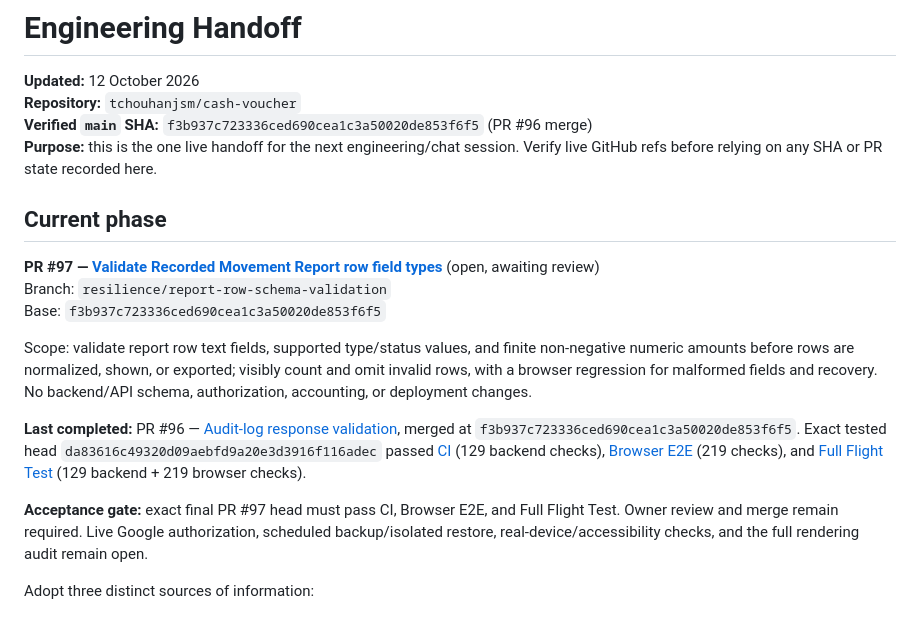
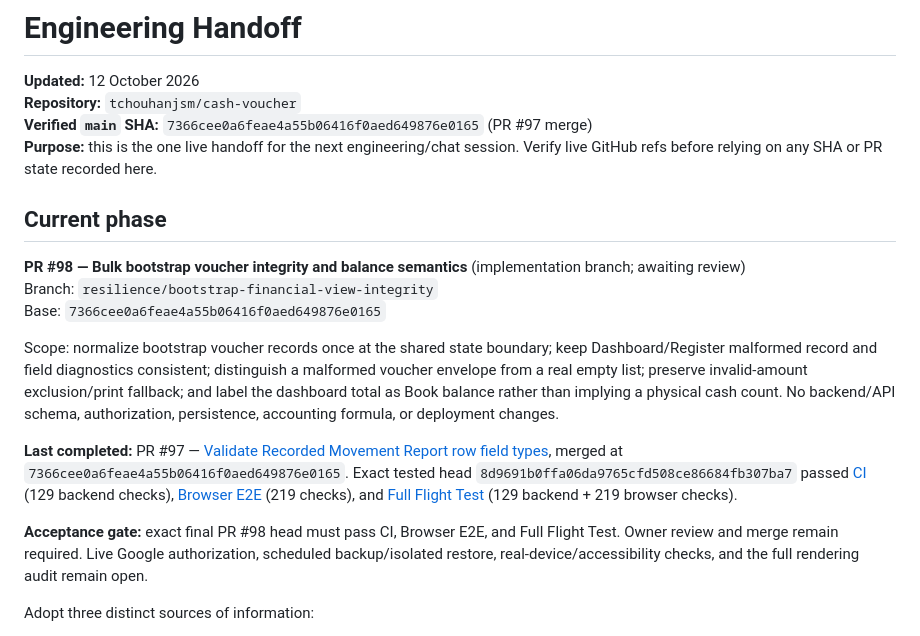
Before and after one commit to tchouhanjsm/cash-voucher, a Markdown page: docs/HANDOFF.md, the part around the change. GitHub-like rendering.

Commit message:
Advance handoff to bulk bootstrap integrity phase

```diff
--- a/docs/HANDOFF.md
+++ b/docs/HANDOFF.md
@@ -2,20 +2,20 @@
 
 **Updated:** 12 October 2026
 **Repository:** `tchouhanjsm/cash-voucher`
-**Verified `main` SHA:** `f3b937c723336ced690cea1c3a50020de853f6f5` (PR #96 merge)
+**Verified `main` SHA:** `7366cee0a6feae4a55b06416f0aed649876e0165` (PR #97 merge)
 **Purpose:** this is the one live handoff for the next engineering/chat session. Verify live GitHub refs before relying on any SHA or PR state recorded here.
 
 ## Current phase
 
-**PR #97 — [Validate Recorded Movement Report row field types](https://github.com/tchouhanjsm/cash-voucher/pull/97)** (open, awaiting review)
-Branch: `resilience/report-row-schema-validation`
-Base: `f3b937c723336ced690cea1c3a50020de853f6f5`
+**PR #98 — Bulk bootstrap voucher integrity and balance semantics** (implementation branch; awaiting review)
+Branch: `resilience/bootstrap-financial-view-integrity`
+Base: `7366cee0a6feae4a55b06416f0aed649876e0165`
 
-Scope: validate report row text fields, supported type/status values, and finite non-negative numeric amounts before rows are normalized, shown, or exported; visibly count and omit invalid rows, with a browser regression for malformed fields and recovery. No backend/API schema, authorization, accounting, or deployment changes.
+Scope: normalize bootstrap voucher records once at the shared state boundary; keep Dashboard/Register malformed record and field diagnostics consistent; distinguish a malformed voucher envelope from a real empty list; preserve invalid-amount exclusion/print fallback; and label the dashboard total as Book balance rather than implying a physical cash count. No backend/API schema, authorization, persistence, accounting formula, or deployment changes.
 
-**Last completed:** PR #96 — [Audit-log response validation](https://github.com/tchouhanjsm/cash-voucher/pull/96), merged at `f3b937c723336ced690cea1c3a50020de853f6f5`. Exact tested head `da83616c49320d09aebfd9a20e3d3916f116adec` passed [CI](https://github.com/tchouhanjsm/cash-voucher/actions/runs/38209190408) (129 backend checks), [Browser E2E](https://github.com/tchouhanjsm/cash-voucher/actions/runs/38209190410) (219 checks), and [Full Flight Test](https://github.com/tchouhanjsm/cash-voucher/actions/runs/38209190406) (129 backend + 219 browser checks).
+**Last completed:** PR #97 — [Validate Recorded Movement Report row field types](https://github.com/tchouhanjsm/cash-voucher/pull/97), merged at `7366cee0a6feae4a55b06416f0aed649876e0165`. Exact tested head `8d9691b0ffa06da9765cfd508ce86684fb307ba7` passed [CI](https://github.com/tchouhanjsm/cash-voucher/actions/runs/38210023373) (129 backend checks), [Browser E2E](https://github.com/tchouhanjsm/cash-voucher/actions/runs/38210023374) (219 checks), and [Full Flight Test](https://github.com/tchouhanjsm/cash-voucher/actions/runs/38210023489) (129 backend + 219 browser checks).
 
-**Acceptance gate:** exact final PR #97 head must pass CI, Browser E2E, and Full Flight Test. Owner review and merge remain required. Live Google authorization, scheduled backup/isolated restore, real-device/accessibility checks, and the full rendering audit remain open.
+**Acceptance gate:** exact final PR #98 head must pass CI, Browser E2E, and Full Flight Test. Owner review and merge remain required. Live Google authorization, scheduled backup/isolated restore, real-device/accessibility checks, and the full rendering audit remain open.
 
 Adopt three distinct sources of information:
 
```
